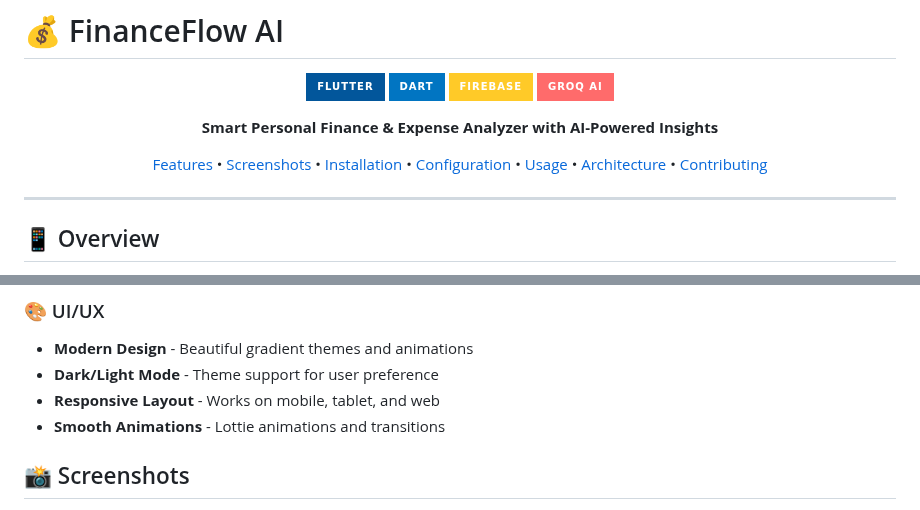
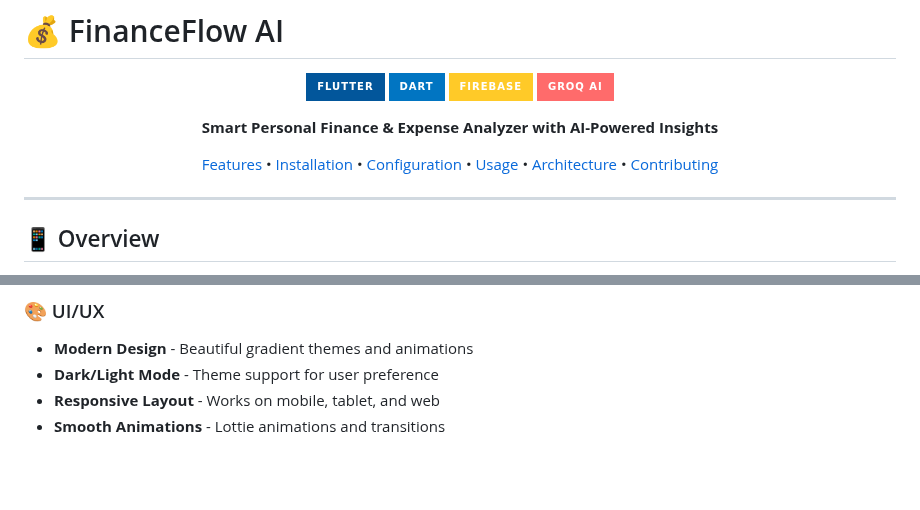
Before and after one commit to chumarhassan/Finance_Flow_Ai, a Markdown page: README.md, 2 parts joined by grey strips. GitHub-like rendering; badges without logos; blank space fills up the shorter version.

```diff
--- a/README.md
+++ b/README.md
@@ -9,7 +9,7 @@
 
 **Smart Personal Finance & Expense Analyzer with AI-Powered Insights**
 
-[Features](#-features) • [Screenshots](#-screenshots) • [Installation](#-installation) • [Configuration](#-configuration) • [Usage](#-usage) • [Architecture](#-architecture) • [Contributing](#-contributing)
+[Features](#-features) • [Installation](#-installation) • [Configuration](#-configuration) • [Usage](#-usage) • [Architecture](#-architecture) • [Contributing](#-contributing)
 
 </div>
 
@@ -50,5 +50,4 @@ FinanceFlow AI is a modern, intelligent personal finance management application
 - **Responsive Layout** - Works on mobile, tablet, and web
 - **Smooth Animations** - Lottie animations and transitions
 
-## 📸 Screenshots
 
```
Also changed, not shown: other parts of README.md (+0 -14 lines).
